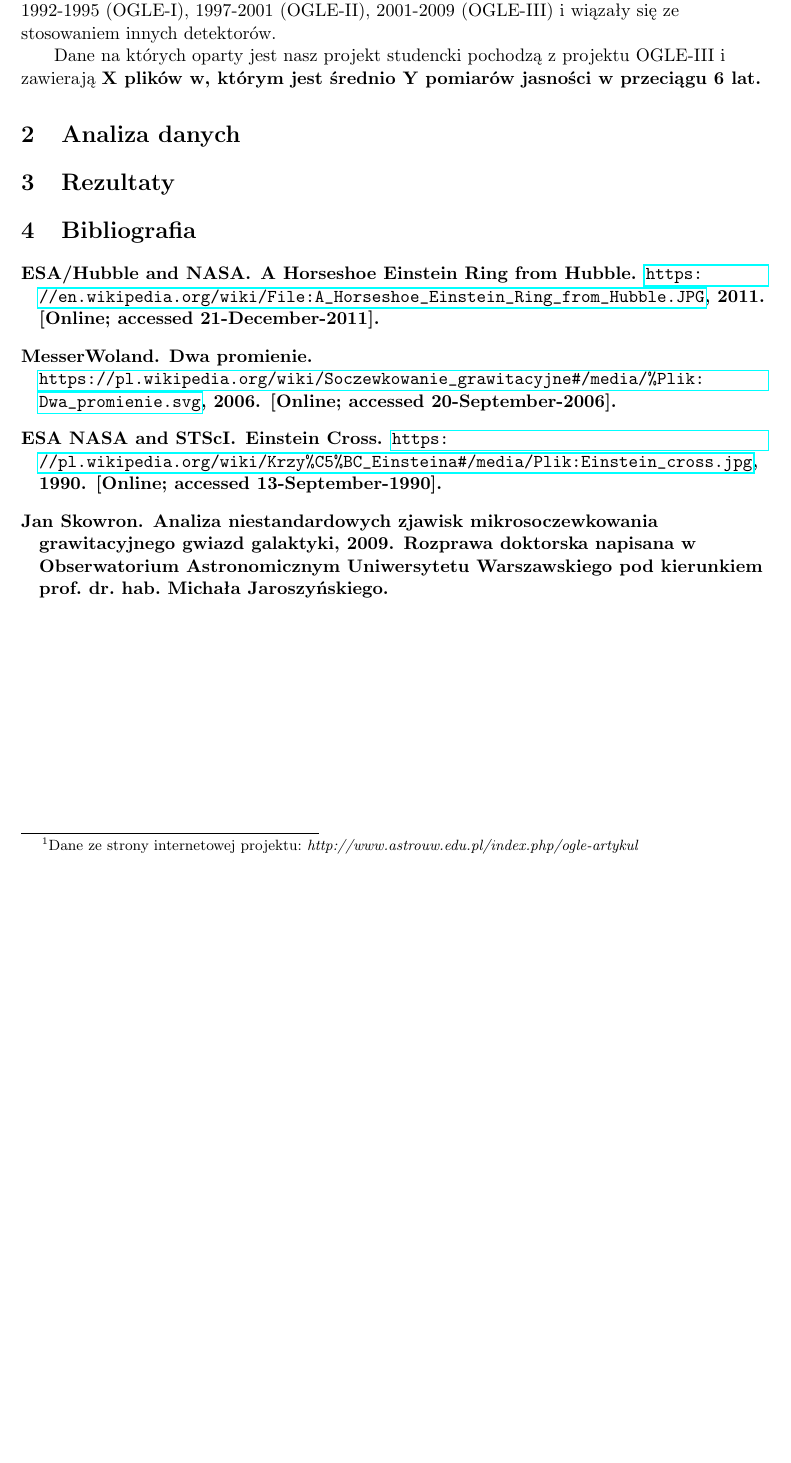
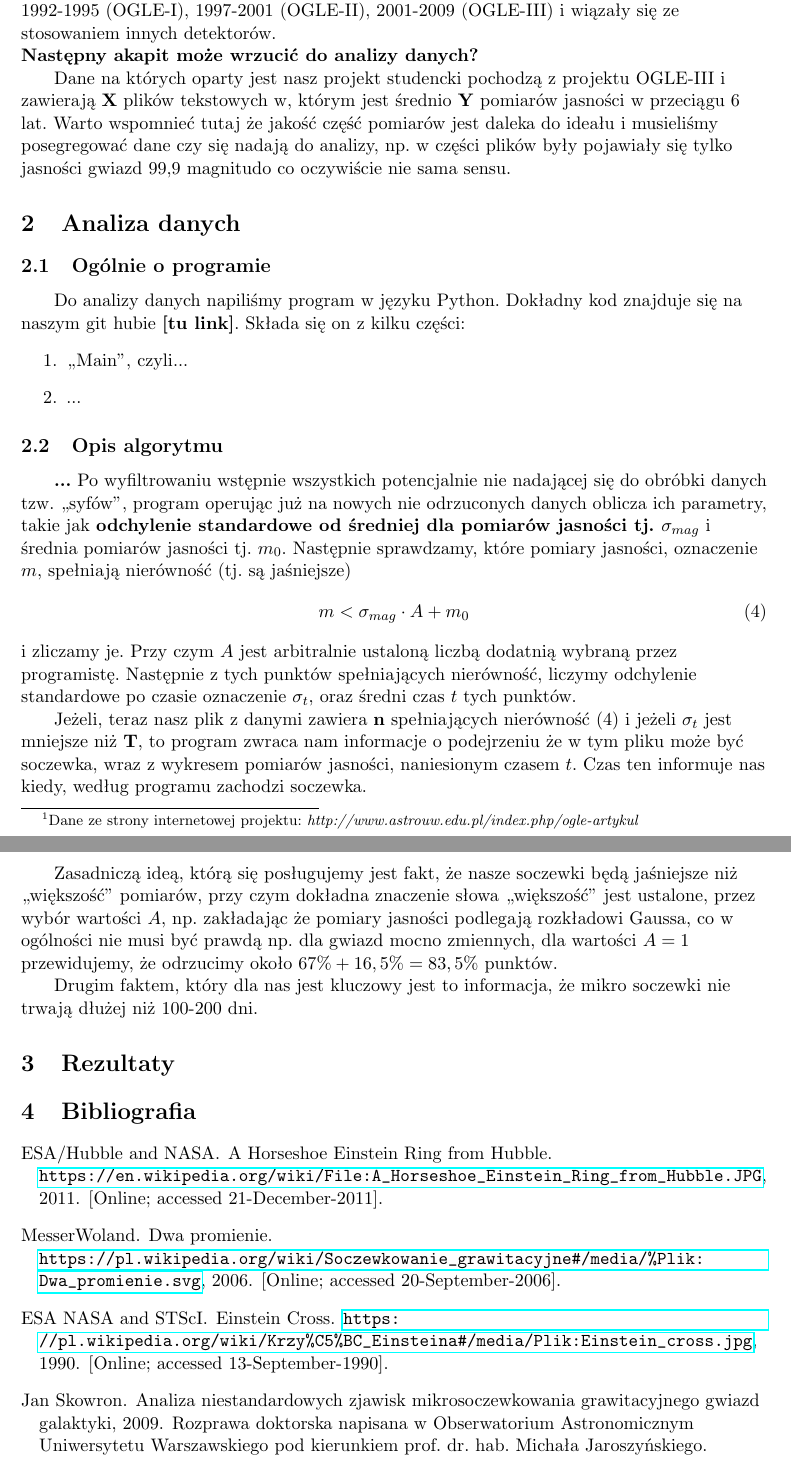
Before and after one commit to wolf3213/Projekt-Astrolensing, a LaTeX paper (Report/raport.tex): part of page 5 of 5 before the commit and two parts of pages 5 and 6 of 6 after it, the two joined at a grey line, cut so that both start at the same text, the shorter picture padded with empty space. Compiled offline with pdfLaTeX.

Commit message:
Added text in 2.0 and 1.2 report

```diff
--- a/Report/raport.tex
+++ b/Report/raport.tex
@@ -85,9 +85,28 @@ W skali sześciu lat mikrosoczewka trwająca ok. $70$ dni widocznie wyróżnia s
 \ak Projekt OGLE  tj. ,,Optical Gravitational Lensing Experiment'' jest projektem naukowym prowadzonym w obserwatorium Las Campanas w Chile, przez Obserwatorium Astronomiczne Uniwersytetu Warszawskiego, w ramach którego m.in. wykonywane są pomiary jasności gwiazd, mające na celu poszukiwanie zjawisk mikrosoczewkowania.
 
 \ak Projekt kierowany jest przez prof. Andrzeja Udalskiego, a jego zasadniczym obszarem obserwacji są rejony w pobliżu centrum naszej galaktyki. Od początku istnienia projektu (kwiecień 1992 roku) zaobserwowano: 20 nowych planet pozasłonecznych, ponad 4000 zjawisk mikrosoczewkowania oraz kilkaset tysięcy nowych gwiazd zmiennych\footnote{Dane ze strony internetowej projektu: \textit{http://www.astrouw.edu.pl/index.php/ogle-artykul}}. Projekt jest aktualnie (od marca 2010 roku) w czwartej fazie realizacji. Poprzednie fazy miały miejsce w latach: 1992-1995 (OGLE-I), 1997-2001 (OGLE-II), 2001-2009 (OGLE-III) i wiązały się ze stosowaniem innych detektorów.
-
-\ak Dane na których oparty jest nasz projekt studencki pochodzą z projektu OGLE-III i zawierają \bf{X} plików w, którym jest średnio \bf{Y} pomiarów jasności w przeciągu 6 lat.
+ \\
+\textbf{Następny akapit może wrzucić do analizy danych?}
+ \\
+\ak Dane na których oparty jest nasz projekt studencki pochodzą z projektu OGLE-III i zawierają \textbf{X} plików tekstowych w, którym jest średnio \textbf{Y} pomiarów jasności w przeciągu 6 lat. Warto wspomnieć tutaj że jakość część pomiarów jest daleka do ideału i musieliśmy posegregować dane czy się nadają do analizy, np. w części plików były pojawiały się tylko jasności gwiazd 99,9 magnitudo co oczywiście nie sama sensu.
 \section{Analiza danych}
+\subsection{Ogólnie o programie}
+\ak Do analizy danych napiliśmy program w języku Python. Dokładny kod znajduje się na naszym git hubie \textbf{[tu link]}. Składa się on z kilku części:
+\begin{enumerate}
+\item ,,Main'', czyli...
+\item ...
+\end{enumerate}
+\subsection{Opis algorytmu}
+\ak \textbf{...} Po wyfiltrowaniu wstępnie wszystkich potencjalnie nie nadającej się do obróbki danych tzw. ,,syfów'', program operując już na nowych nie odrzuconych danych oblicza ich parametry, takie jak \textbf{odchylenie standardowe od średniej dla pomiarów jasności tj.  $\sigma_{mag}$} i średnia pomiarów jasności tj. $m_0$. Następnie  sprawdzamy, które pomiary jasności, oznaczenie $m$, spełniają nierówność (tj. są jaśniejsze)
+\begin{equation}
+m<\sigma_{mag}\cdot A+m_0
+\end{equation}  i zliczamy je. Przy czym $A$ jest arbitralnie ustaloną liczbą dodatnią wybraną przez programistę. Następnie z tych punktów spełniających nierówność, liczymy odchylenie standardowe po czasie oznaczenie $\sigma_t$, oraz średni czas $t$ tych punktów.
+\\
+\ak Jeżeli, teraz nasz plik z danymi zawiera \textbf{{n}} spełniających nierówność (4) i jeżeli $\sigma_t$ jest mniejsze niż \textbf{T}, to program zwraca nam informacje o podejrzeniu że w tym pliku może być soczewka, wraz z wykresem pomiarów jasności, naniesionym czasem $t$. Czas ten informuje nas kiedy, według programu zachodzi soczewka.
+\\
+\ak Zasadniczą ideą, którą się posługujemy jest fakt, że nasze soczewki będą jaśniejsze niż ,,większość'' pomiarów, przy czym dokładna znaczenie słowa ,,większość'' jest ustalone, przez wybór wartości $A$, np. zakładając że pomiary jasności podlegają rozkładowi Gaussa, co w ogólności nie musi być prawdą np. dla gwiazd mocno zmiennych, dla wartości $A=1$ przewidujemy, że odrzucimy około $67\%+16,5\%=83,5\%$ punktów.
+\\
+\ak Drugim faktem, który dla nas jest kluczowy jest to informacja, że mikro soczewki nie trwają dłużej niż 100-200 dni.
 
 \section{Rezultaty}
 \bibliography{bibliografia}
```
Also changed, not shown: Report/raport.pdf, 5 other files.
